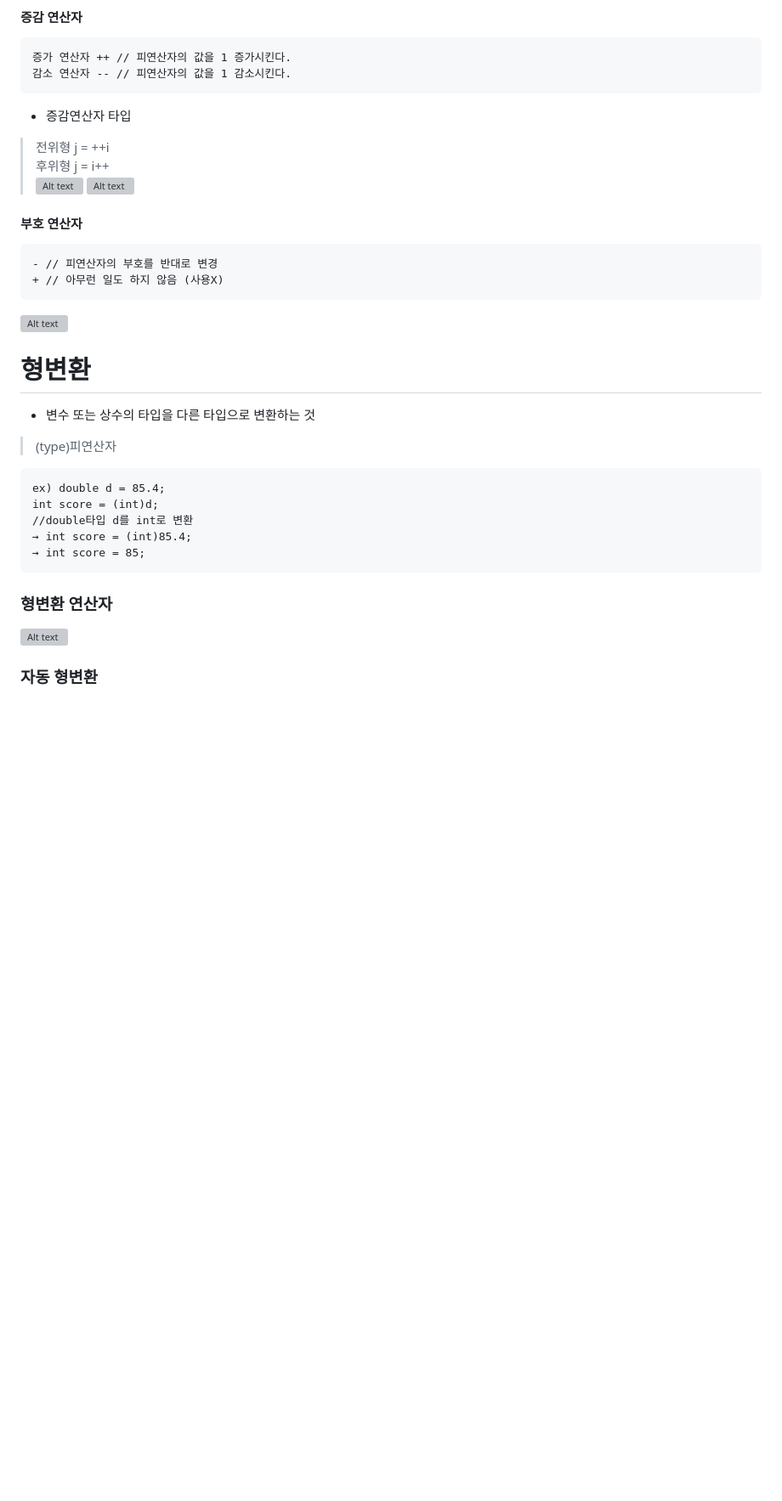
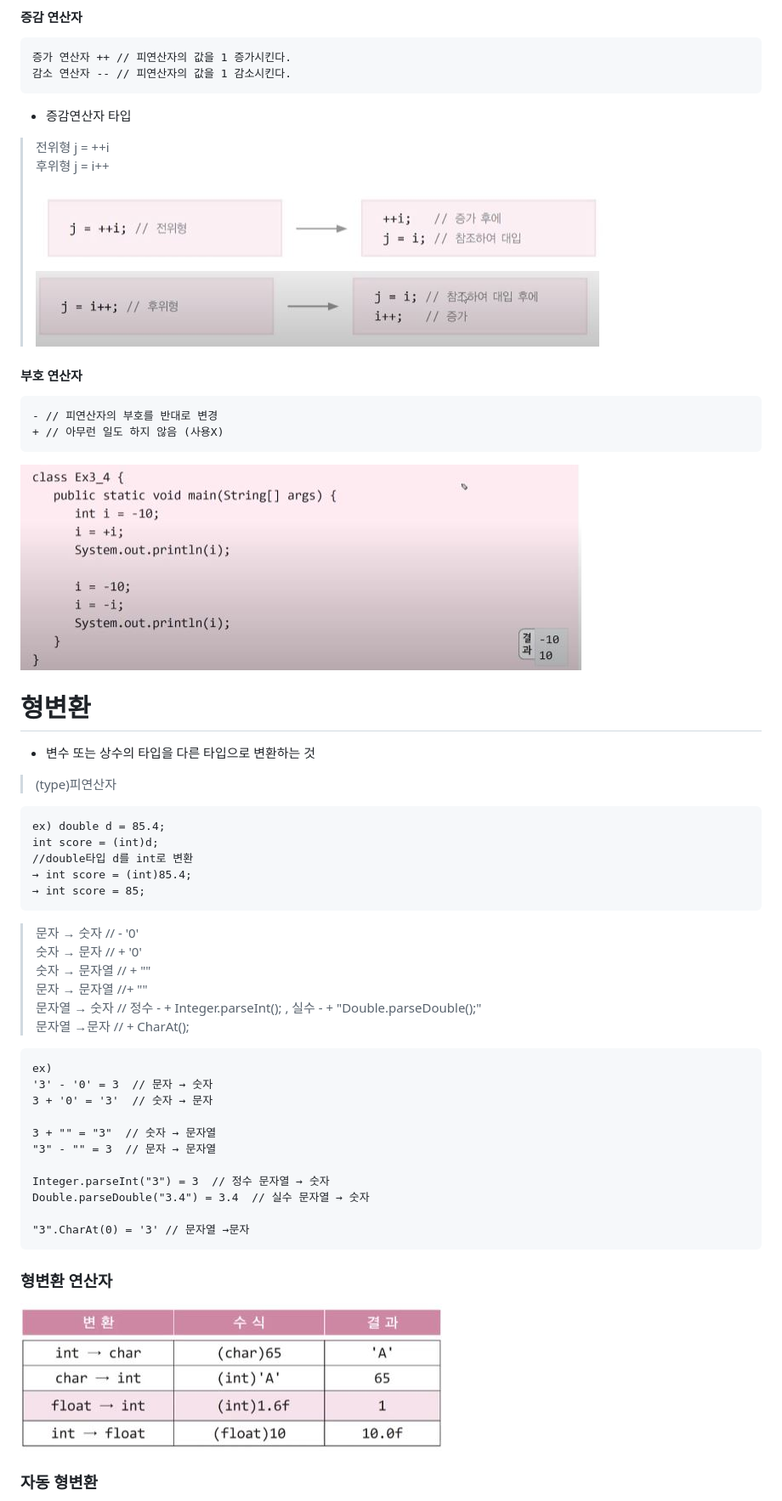
Before and after one commit to pandahwang/TIL, a Markdown page: 자바의 정석/02.연산자.md, the part around the change printed below. Shown: that part at 85% size. Rendered like a GitHub page; blank space fills up the shorter version; grey boxes are pictures that could not be loaded.

```diff
--- a/자바의 정석/02.연산자.md
+++ b/자바의 정석/02.연산자.md
@@ -25,11 +25,11 @@ instance of  // instanceof연산자
 - 증감연산자 타입
 >전위형 j = ++i
 후위형 j = i++
-![Alt text](<증감연산자 전위형.JPG>) ![Alt text](<증감연산자 후위형.JPG>)
+![Alt text](<../image/증감연산자 전위형.JPG>) ![Alt text](<../image/증감연산자 후위형.JPG>)
 #### 부호 연산자
     - // 피연산자의 부호를 반대로 변경
     + // 아무런 일도 하지 않음 (사용X)
-![Alt text](<부호 연산자.JPG>)
+![Alt text](<../image/부호 연산자.JPG>)
 
 # 형변환
 - 변수 또는 상수의 타입을 다른 타입으로 변환하는 것
@@ -42,8 +42,28 @@ instance of  // instanceof연산자
     → int score = (int)85.4;
     → int score = 85;
 
+> 문자 → 숫자 // <span style = "color:yellow">- '0'</span>
+숫자 → 문자 // <span style = "color:yellow">+ '0'</span>
+숫자 → 문자열  // <span style = "color:yellow">+ ""</span>
+문자 → 문자열 //<span style = "color:yellow">+ ""</span>
+문자열 → 숫자 // 정수 - <span style = "color:yellow">+ Integer.parseInt();</span> , 실수 - <span style = "color:lightgreen">+ "Double.parseDouble();"</span>
+문자열 →문자 // <span style = "color:yellow"> + CharAt();</span>
+
+    ex)
+    '3' - '0' = 3  // 문자 → 숫자
+    3 + '0' = '3'  // 숫자 → 문자
+
+    3 + "" = "3"  // 숫자 → 문자열
+    "3" - "" = 3  // 문자 → 문자열
+
+    Integer.parseInt("3") = 3  // 정수 문자열 → 숫자
+    Double.parseDouble("3.4") = 3.4  // 실수 문자열 → 숫자
+
+    "3".CharAt(0) = '3' // 문자열 →문자
+
+
 ### 형변환 연산자
-![Alt text](<형변환 연산자.JPG>)
+![Alt text](<../image/형변환 연산자.JPG>)
 
 ### 자동 형변환
 - 저장하려는 변수 타입보다 작은 타입의 값을 저장하면 컴파일러가 자동으로 형변환을 해줌
```
Also changed, not shown: other parts of 자바의 정석/02.연산자.md (+70 -4 lines), asdf/01. Markdown 사용법.md (renamed from 01. Markdown 사용법.md, +8 -1 lines), asdf/02.공부해라.md (renamed from 02.공부해라.md), image/나머지 연산자.JPG (added), 자바의 정석/01.변수.md (line endings or trailing spaces).
